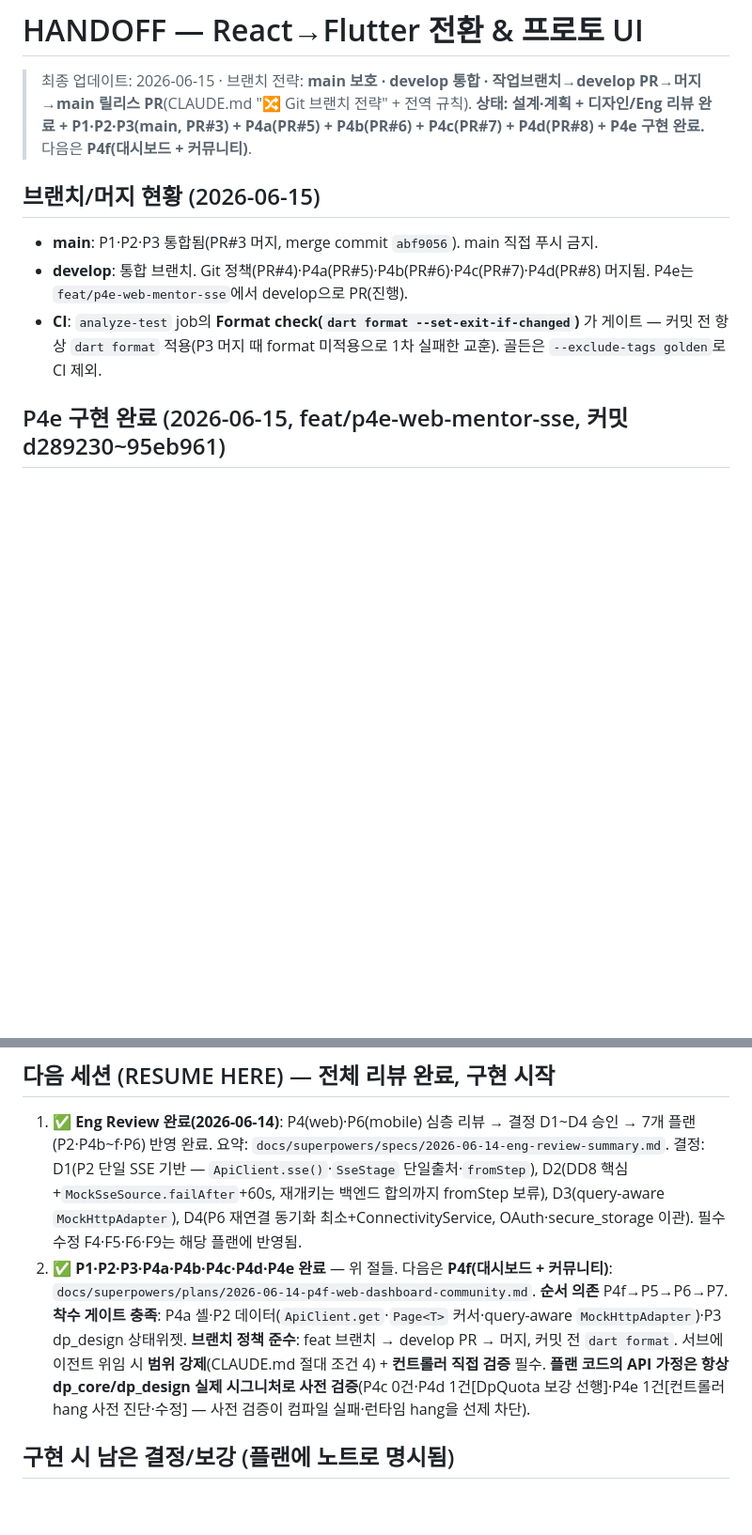
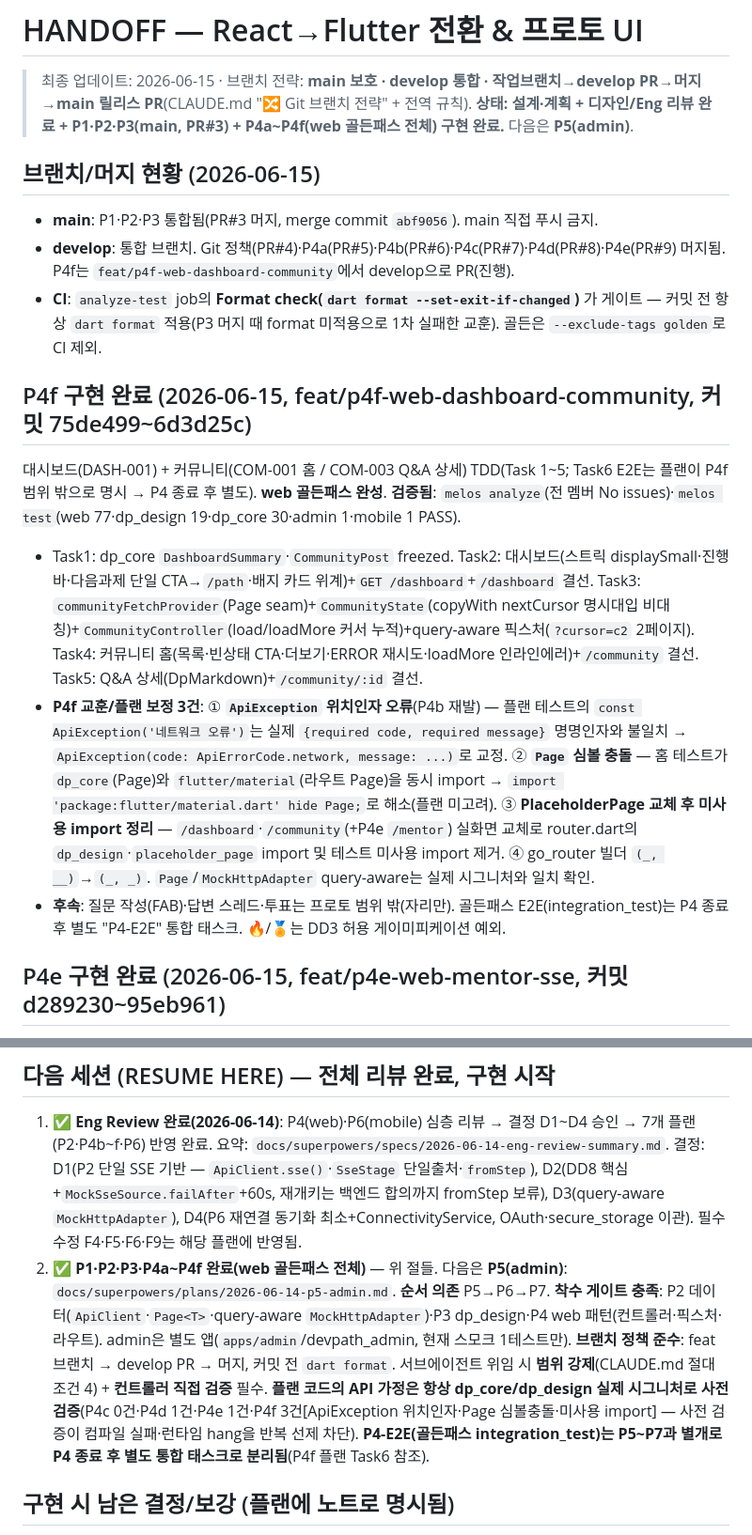
Before and after one commit to DevPathAi/devpath-frontend, a Markdown page: HANDOFF.md, 2 parts joined by grey strips. Shown at 94% size. Drawn GitHub-style; blank space fills up the shorter version.

Commit message:
docs: HANDOFF — P4f(대시보드·커뮤니티) 완료, web 골든패스 완성, 다음 P5

```diff
--- a/HANDOFF.md
+++ b/HANDOFF.md
@@ -1,12 +1,18 @@
 # HANDOFF — React→Flutter 전환 & 프로토 UI
 
 > 최종 업데이트: 2026-06-15 · 브랜치 전략: **main 보호 · develop 통합 · 작업브랜치→develop PR→머지→main 릴리스 PR**(CLAUDE.md "🔀 Git 브랜치 전략" + 전역 규칙).
-> **상태: 설계·계획 + 디자인/Eng 리뷰 완료 + P1·P2·P3(main, PR#3) + P4a(PR#5) + P4b(PR#6) + P4c(PR#7) + P4d(PR#8) + P4e 구현 완료.** 다음은 **P4f(대시보드 + 커뮤니티)**.
+> **상태: 설계·계획 + 디자인/Eng 리뷰 완료 + P1·P2·P3(main, PR#3) + P4a~P4f(web 골든패스 전체) 구현 완료.** 다음은 **P5(admin)**.
 
 ## 브랜치/머지 현황 (2026-06-15)
 - **main**: P1·P2·P3 통합됨(PR#3 머지, merge commit `abf9056`). main 직접 푸시 금지.
-- **develop**: 통합 브랜치. Git 정책(PR#4)·P4a(PR#5)·P4b(PR#6)·P4c(PR#7)·P4d(PR#8) 머지됨. P4e는 `feat/p4e-web-mentor-sse`에서 develop으로 PR(진행).
+- **develop**: 통합 브랜치. Git 정책(PR#4)·P4a(PR#5)·P4b(PR#6)·P4c(PR#7)·P4d(PR#8)·P4e(PR#9) 머지됨. P4f는 `feat/p4f-web-dashboard-community`에서 develop으로 PR(진행).
 - **CI**: `analyze-test` job의 **Format check(`dart format --set-exit-if-changed`)** 가 게이트 — 커밋 전 항상 `dart format` 적용(P3 머지 때 format 미적용으로 1차 실패한 교훈). 골든은 `--exclude-tags golden`로 CI 제외.
+
+## P4f 구현 완료 (2026-06-15, feat/p4f-web-dashboard-community, 커밋 75de499~6d3d25c)
+대시보드(DASH-001) + 커뮤니티(COM-001 홈 / COM-003 Q&A 상세) TDD(Task 1~5; Task6 E2E는 플랜이 P4f 범위 밖으로 명시 → P4 종료 후 별도). **web 골든패스 완성**. **검증됨**: `melos analyze`(전 멤버 No issues)·`melos test`(web 77·dp_design 19·dp_core 30·admin 1·mobile 1 PASS).
+- Task1: dp_core `DashboardSummary`·`CommunityPost` freezed. Task2: 대시보드(스트릭 displaySmall·진행바·다음과제 단일 CTA→`/path`·배지 카드 위계)+`GET /dashboard`+`/dashboard` 결선. Task3: `communityFetchProvider`(Page<T> seam)+`CommunityState`(copyWith nextCursor 명시대입 비대칭)+`CommunityController`(load/loadMore 커서 누적)+query-aware 픽스처(`?cursor=c2` 2페이지). Task4: 커뮤니티 홈(목록·빈상태 CTA·더보기·ERROR 재시도·loadMore 인라인에러)+`/community` 결선. Task5: Q&A 상세(DpMarkdown)+`/community/:id` 결선.
+- **P4f 교훈/플랜 보정 3건**: ① **`ApiException` 위치인자 오류**(P4b 재발) — 플랜 테스트의 `const ApiException('네트워크 오류')`는 실제 `{required code, required message}` 명명인자와 불일치 → `ApiException(code: ApiErrorCode.network, message: ...)`로 교정. ② **`Page` 심볼 충돌** — 홈 테스트가 `dp_core`(Page<T>)와 `flutter/material`(라우트 Page)을 동시 import → `import 'package:flutter/material.dart' hide Page;`로 해소(플랜 미고려). ③ **PlaceholderPage 교체 후 미사용 import 정리** — `/dashboard`·`/community`(+P4e `/mentor`) 실화면 교체로 router.dart의 `dp_design`·`placeholder_page` import 및 테스트 미사용 import 제거. ④ go_router 빌더 `(_, __)`→`(_, _)`. `Page`/`MockHttpAdapter` query-aware는 실제 시그니처와 일치 확인.
+- **후속**: 질문 작성(FAB)·답변 스레드·투표는 프로토 범위 밖(자리만). 골든패스 E2E(integration_test)는 P4 종료 후 별도 "P4-E2E" 통합 태스크. 🔥/🏅는 DD3 허용 게이미피케이션 예외.
 
 ## P4e 구현 완료 (2026-06-15, feat/p4e-web-mentor-sse, 커밋 d289230~95eb961)
 AI 멘토(MEN-001, SSE 토큰 스트리밍 채팅) TDD(Task 1~4). **검증됨**: `melos analyze`(전 멤버 No issues)·`melos test`(web 68·dp_design 19·dp_core 28·admin 1·mobile 1 PASS).
@@ -73,7 +79,7 @@ melos 7 + Dart pub workspaces 모노레포 골격: `packages/dp_core`(순수 Dar
 ## 다음 세션 (RESUME HERE) — 전체 리뷰 완료, 구현 시작
 
 1. **✅ Eng Review 완료(2026-06-14)**: P4(web)·P6(mobile) 심층 리뷰 → 결정 D1~D4 승인 → 7개 플랜(P2·P4b~f·P6) 반영 완료. 요약: `docs/superpowers/specs/2026-06-14-eng-review-summary.md`. 결정: D1(P2 단일 SSE 기반 — `ApiClient.sse()`·`SseStage` 단일출처·`fromStep`), D2(DD8 핵심+`MockSseSource.failAfter`+60s, 재개키는 백엔드 합의까지 fromStep 보류), D3(query-aware `MockHttpAdapter`), D4(P6 재연결 동기화 최소+ConnectivityService, OAuth·secure_storage 이관). 필수수정 F4·F5·F6·F9는 해당 플랜에 반영됨.
-2. **✅ P1·P2·P3·P4a·P4b·P4c·P4d·P4e 완료** — 위 절들. 다음은 **P4f(대시보드 + 커뮤니티)**: `docs/superpowers/plans/2026-06-14-p4f-web-dashboard-community.md`. **순서 의존** P4f→P5→P6→P7. **착수 게이트 충족**: P4a 셸·P2 데이터(`ApiClient.get`·`Page<T>` 커서·query-aware `MockHttpAdapter`)·P3 dp_design 상태위젯. **브랜치 정책 준수**: feat 브랜치 → develop PR → 머지, 커밋 전 `dart format`. 서브에이전트 위임 시 **범위 강제**(CLAUDE.md 절대 조건 4) + **컨트롤러 직접 검증** 필수. **플랜 코드의 API 가정은 항상 dp_core/dp_design 실제 시그니처로 사전 검증**(P4c 0건·P4d 1건[DpQuota 보강 선행]·P4e 1건[컨트롤러 hang 사전 진단·수정] — 사전 검증이 컴파일 실패·런타임 hang을 선제 차단).
+2. **✅ P1·P2·P3·P4a~P4f 완료(web 골든패스 전체)** — 위 절들. 다음은 **P5(admin)**: `docs/superpowers/plans/2026-06-14-p5-admin.md`. **순서 의존** P5→P6→P7. **착수 게이트 충족**: P2 데이터(`ApiClient`·`Page<T>`·query-aware `MockHttpAdapter`)·P3 dp_design·P4 web 패턴(컨트롤러·픽스처·라우트). admin은 별도 앱(`apps/admin`/devpath_admin, 현재 스모크 1테스트만). **브랜치 정책 준수**: feat 브랜치 → develop PR → 머지, 커밋 전 `dart format`. 서브에이전트 위임 시 **범위 강제**(CLAUDE.md 절대 조건 4) + **컨트롤러 직접 검증** 필수. **플랜 코드의 API 가정은 항상 dp_core/dp_design 실제 시그니처로 사전 검증**(P4c 0건·P4d 1건·P4e 1건·P4f 3건[ApiException 위치인자·Page 심볼충돌·미사용 import] — 사전 검증이 컴파일 실패·런타임 hang을 반복 선제 차단). **P4-E2E(골든패스 integration_test)는 P5~P7과 별개로 P4 종료 후 별도 통합 태스크로 분리됨**(P4f 플랜 Task6 참조).
 
 ## 구현 시 남은 결정/보강 (플랜에 노트로 명시됨)
 
```
